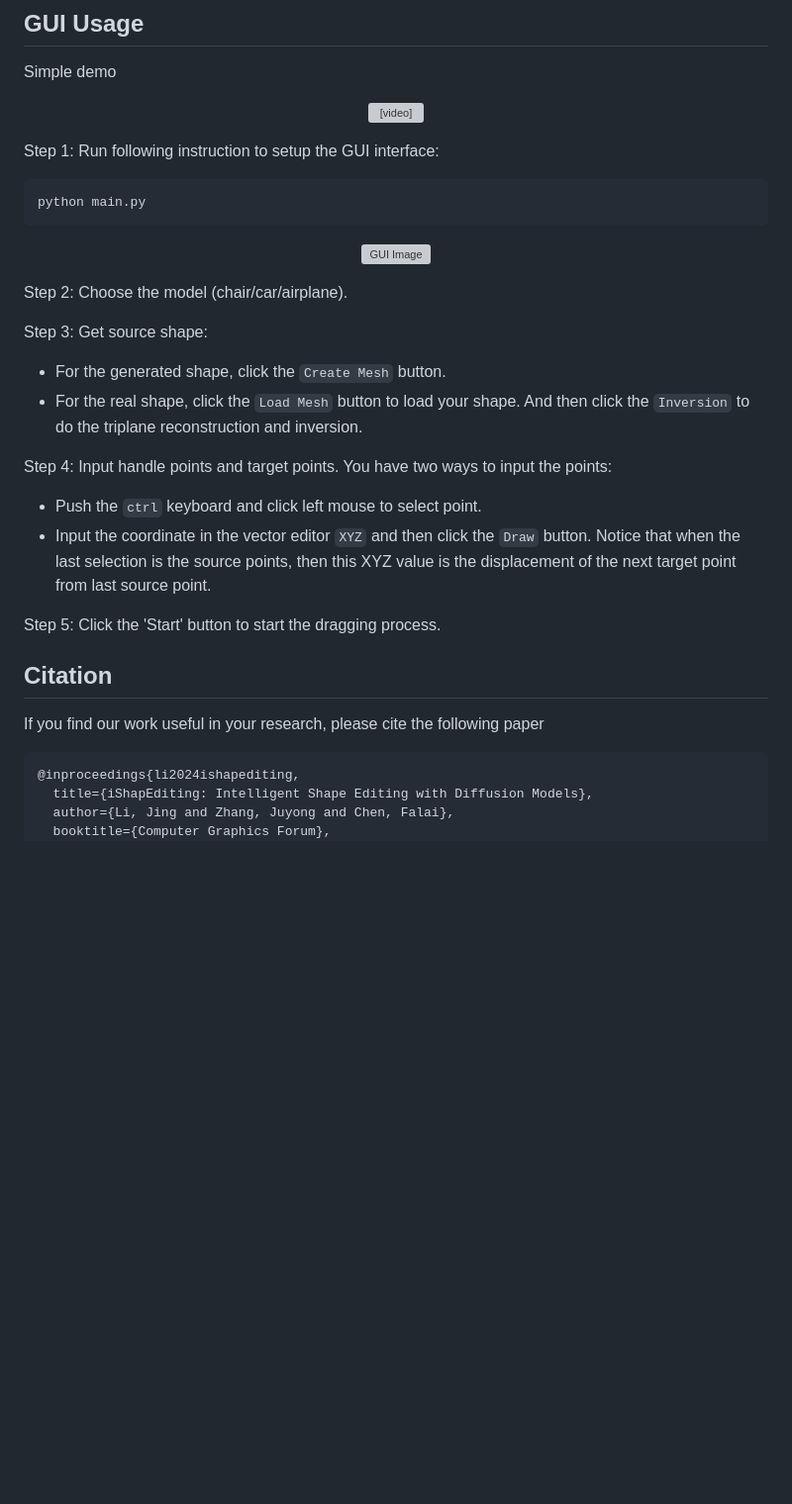
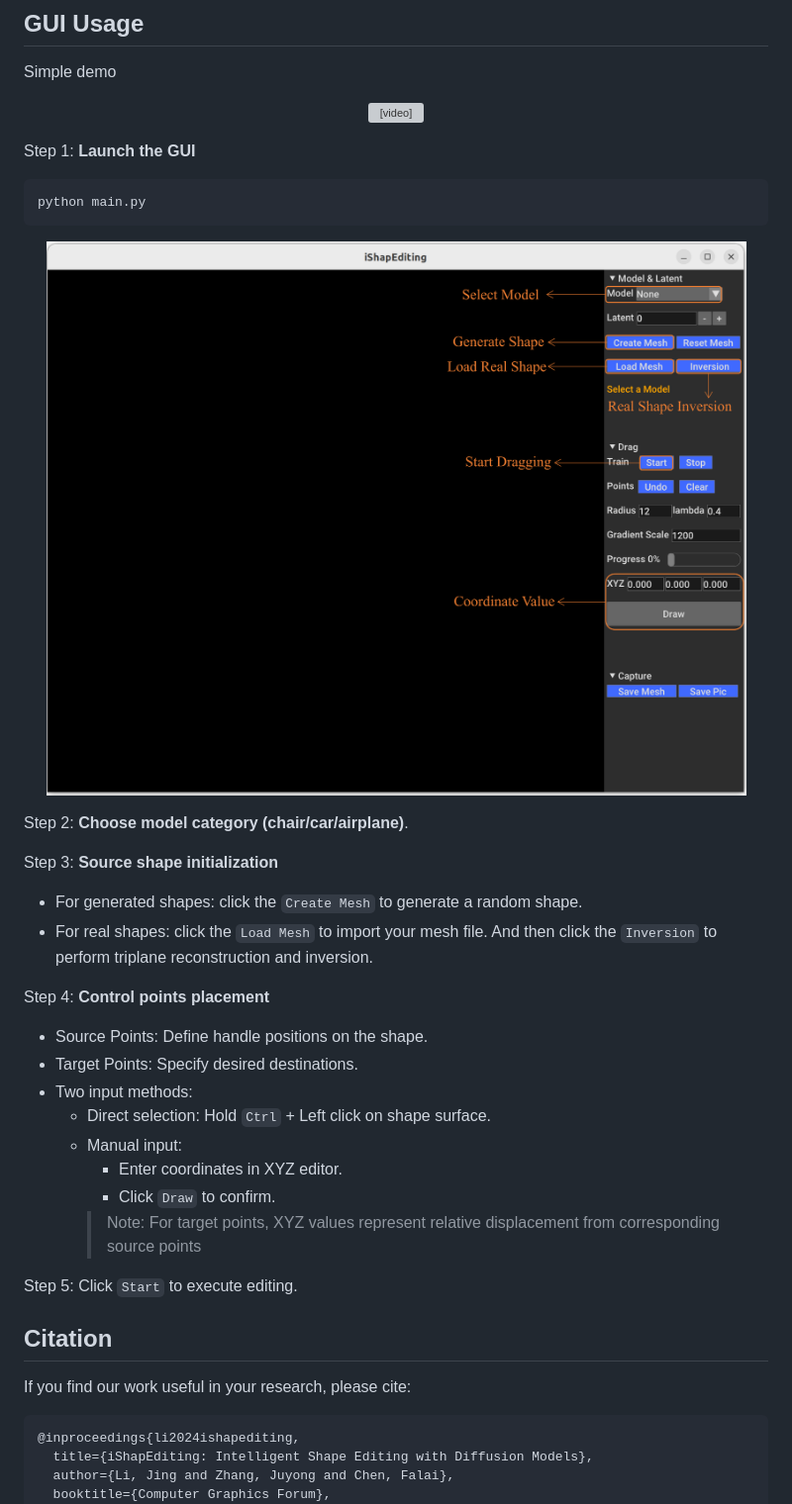
Before and after one commit to jinli99/iShapEditing, a Markdown page: README.md, the part around the change printed below. Shown: that part at 99% size. Drawn GitHub-style; pictures changed too: images/gui.png (added); blank space fills up the shorter version; grey boxes are pictures that could not be loaded.

````diff
--- a/README.md
+++ b/README.md
@@ -29,7 +40,7 @@ Simple demo
 </video>
 </p>
 
-Step 1: Run following instruction to setup the GUI interface:
+Step 1: **Launch the GUI**
 ```
 python main.py
 ```
@@ -37,20 +48,26 @@ python main.py
     <img src="images/gui.png" alt="GUI Image" style="width:50%; height:auto;">
 </p>
 
-Step 2: Choose the model (chair/car/airplane).
+Step 2: **Choose model category (chair/car/airplane)**.
 
-Step 3: Get source shape:
-- For the generated shape, click the `Create Mesh` button.
-- For the real shape, click the `Load Mesh` button to load your shape. And then click the `Inversion` to do the triplane reconstruction and inversion.
+Step 3: **Source shape initialization**
+- For generated shapes: click the `Create Mesh` to generate a random shape.
+- For real shapes: click the `Load Mesh` to import your mesh file. And then click the `Inversion` to perform triplane reconstruction and inversion.
 
-Step 4: Input handle points and target points. You have two ways to input the points:
-- Push the `ctrl` keyboard and click left mouse to select point.
-- Input the coordinate in the vector editor `XYZ` and then click the `Draw` button. Notice that when the last selection is the source points, then this XYZ value is the displacement of the next target point from last source point.
+Step 4: **Control points placement**
+   - Source Points: Define handle positions on the shape.
+   - Target Points: Specify desired destinations.
+   - Two input methods:
+     * Direct selection: Hold `Ctrl` + Left click on shape surface.
+     * Manual input:
+       - Enter coordinates in XYZ editor.
+       - Click `Draw` to confirm.
+       > Note: For target points, XYZ values represent relative displacement from corresponding source points
 
-Step 5: Click the 'Start' button to start the dragging process.
+Step 5: Click `Start` to execute editing.
 
 ## Citation
-If you find our work useful in your research, please cite the following paper
+If you find our work useful in your research, please cite:
 ```
 @inproceedings{li2024ishapediting,
   title={iShapEditing: Intelligent Shape Editing with Diffusion Models},
````
Also changed, not shown: other parts of README.md (+14 -3 lines), images/pipeline.png (added), 13 other files.
